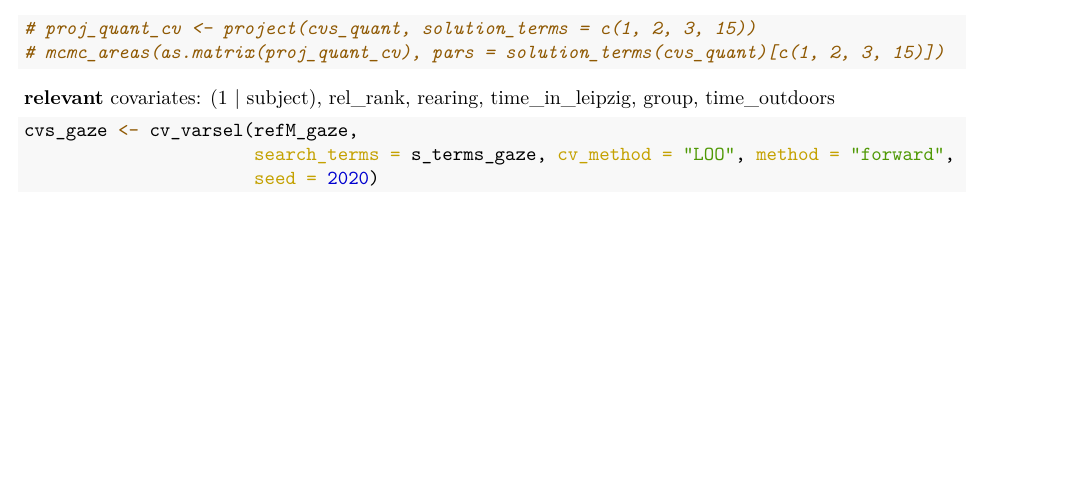
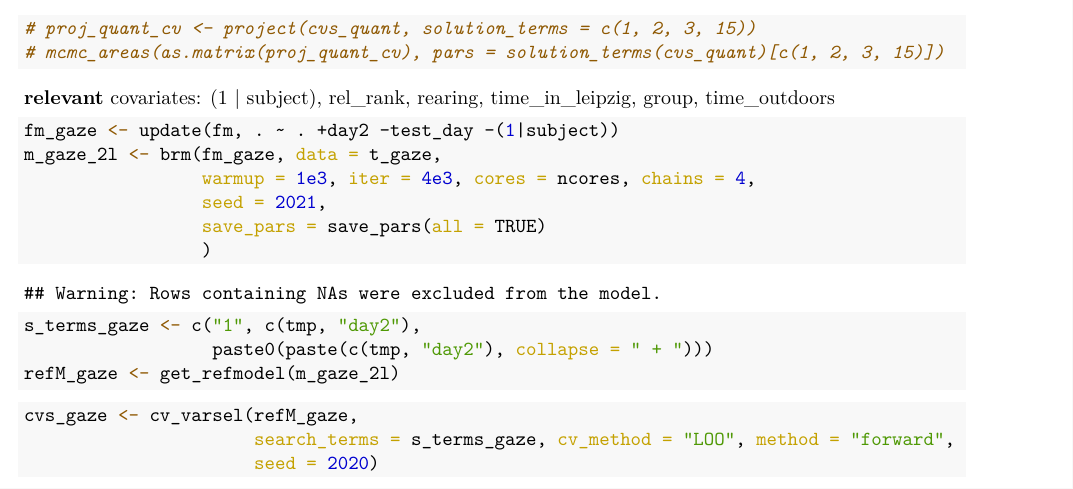
Before and after one commit to ccp-eva/laac, an R Markdown document (writing/supplement/covariate_selection/cov_selection_part2.Rmd): part of page 16 of 17 before the commit and part of page 14 of 17 after it, cut so that both start at the same text, the shorter picture padded with empty space. The pictures show the output file writing/supplement/covariate_selection/cov_selection_part2.pdf that the author committed with the source.

Commit message:
update cov_selection_part2

````diff
--- a/writing/supplement/covariate_selection/cov_selection_part2.Rmd
+++ b/writing/supplement/covariate_selection/cov_selection_part2.Rmd
@@ -351,7 +351,22 @@ summary(cvs_quant); plot(cvs_quant, stats = c('elpd', 'rmse'))
 ```
 **relevant** covariates: (1 | subject), rel_rank, rearing, time_in_leipzig, group, time_outdoors
 
-```{r, eval = F}
+
+
+
+```{r}
+fm_gaze <- update(fm, . ~ . +day2 -test_day -(1|subject))
+m_gaze_2l <- brm(fm_gaze, data = t_gaze,
+                 warmup = 1e3, iter = 4e3, cores = ncores, chains = 4,
+                 seed = 2021,
+                 save_pars = save_pars(all = TRUE)
+                 )
+s_terms_gaze <- c("1", c(tmp, "day2"),
+                  paste0(paste(c(tmp, "day2"), collapse = " + ")))
+refM_gaze <- get_refmodel(m_gaze_2l)
+```
+
+```{r, warning = F}
 cvs_gaze <- cv_varsel(refM_gaze,
                       search_terms = s_terms_gaze, cv_method = "LOO", method = "forward",
                       seed = 2020)
````
Also changed, not shown: writing/supplement/covariate_selection/cov_selection_part2.pdf, writing/supplement/covariate_selection/cov_selection_part2.Rmd (8 more changed lines).
